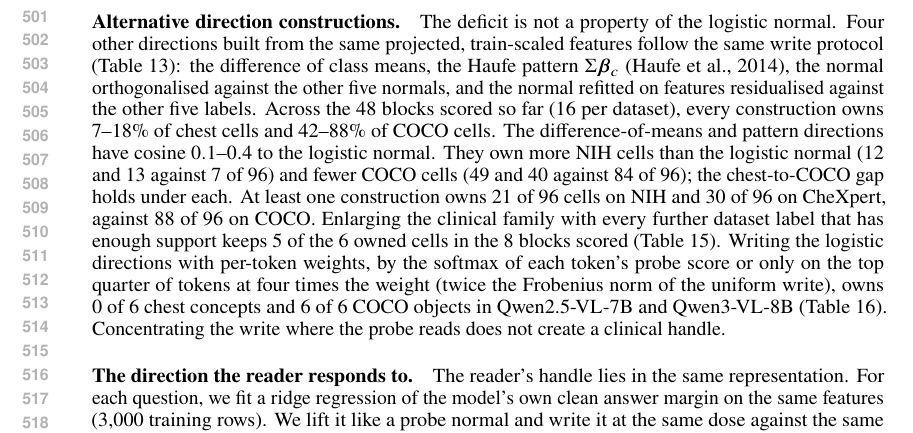
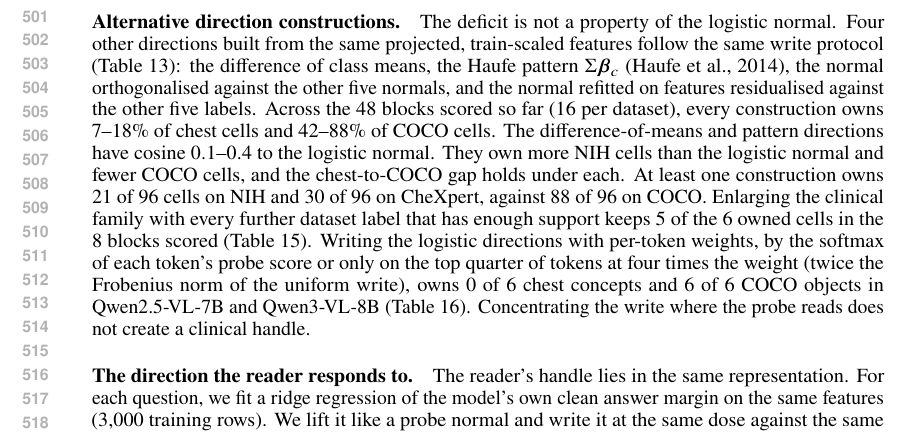
Before and after one commit to hq0709/reading-is-not-writing, a LaTeX paper (main.tex, which reads sections/5_results.tex): part of page 10 of 29, cut so that both start at the same text. Compiled offline with pdfLaTeX.

Commit message:
paper: shorter alternative-direction comparison sentence
Co-Authored-By: Claude Fable 5.1 <noreply@anthropic.com>
Claude-Session: https://claude.ai/code/session_01WP7B9LFUhA45tAk6QL4dEE

```diff
--- a/sections/5_results.tex
+++ b/sections/5_results.tex
@@ -67,7 +67,7 @@ Across the grid, the reference family and additional controls behave as designed
 
 \paragraph{Geometry, scale, saturation, refits, numerics.} No measurement alternative accounts for the deficit (Tables~\ref{tab:cf-geometry}--\ref{tab:cf-validation}; Appendix~\ref{app:cf-robustness}). The strongest competitor matches the most similar direction or the most co-occurring label at chance rate. Verdicts agree on the logit scale in \cfScaleAgree{} of \cfScaleAgreeN{} cells. COCO blocks are more saturated than chest blocks. Restricting every cell to unsaturated rows preserves all \cfChestOwned{} owned chest cells. Refits move $O_q$ by a median of \cfScaleRefitMedian{}. Column selectivity, the share of a direction's absolute effect that lands on its own question, is \cfValColSelNih{} on NIH and \cfValColSelChex{} on CheXpert against \cfValColSelCoco{} on COCO. On CheXpert, rows with a known label retain the sign of $O_q$ in \cfValKnownSignAgree{} of \cfValKnownN{} cells. Rescoring the write grid with fp32 weights and batch size one changes $W$ by at most \cfPrecisionMaxDW{} and leaves every verdict unchanged in the \cfPrecisionBlocks{} block rescored so far (Table~\ref{tab:cf-precision}).
 
-\paragraph{Alternative direction constructions.} The deficit is not a property of the logistic normal. Four other directions built from the same projected, train-scaled features follow the same write protocol (Table~\ref{tab:cf-altdir}): the difference of class means, the Haufe pattern $\Sigma\boldsymbol\beta_c$ \citep{haufe2014interpretation}, the normal orthogonalised against the other five normals, and the normal refitted on features residualised against the other five labels. Across the \cfAltdirBlocks{} blocks scored so far (\cfAltdirBlocksPerDs{} per dataset), every construction owns \cfAltdirChestPctMin{}--\cfAltdirChestPctMax\% of chest cells and \cfAltdirCocoPctMin{}--\cfAltdirCocoPctMax\% of COCO cells. The difference-of-means and pattern directions have cosine $0.1$--$0.4$ to the logistic normal. They own more NIH cells than the logistic normal (\cfAltdirNihDom{} and \cfAltdirNihPattern{} against \cfAltdirNihLogistic{} of \cfAltdirNihN{}) and fewer COCO cells (\cfAltdirCocoDom{} and \cfAltdirCocoPattern{} against \cfAltdirCocoLogistic{} of \cfAltdirCocoN{}); the chest-to-COCO gap holds under each. At least one construction owns \cfAltdirNihAny{} of \cfAltdirNihN{} cells on NIH and \cfAltdirChexAny{} of \cfAltdirChexN{} on CheXpert, against \cfAltdirCocoAny{} of \cfAltdirCocoN{} on COCO. Enlarging the clinical family with every further dataset label that has enough support keeps 5 of the 6 owned cells in the 8 blocks scored (Table~\ref{tab:cf-extcomp}). Writing the logistic directions with per-token weights, by the softmax of each token's probe score or only on the top quarter of tokens at four times the weight (twice the Frobenius norm of the uniform write), owns 0 of 6 chest concepts and 6 of 6 COCO objects in Qwen2.5-VL-7B and Qwen3-VL-8B (Table~\ref{tab:cf-tokenw}). Concentrating the write where the probe reads does not create a clinical handle.
+\paragraph{Alternative direction constructions.} The deficit is not a property of the logistic normal. Four other directions built from the same projected, train-scaled features follow the same write protocol (Table~\ref{tab:cf-altdir}): the difference of class means, the Haufe pattern $\Sigma\boldsymbol\beta_c$ \citep{haufe2014interpretation}, the normal orthogonalised against the other five normals, and the normal refitted on features residualised against the other five labels. Across the \cfAltdirBlocks{} blocks scored so far (\cfAltdirBlocksPerDs{} per dataset), every construction owns \cfAltdirChestPctMin{}--\cfAltdirChestPctMax\% of chest cells and \cfAltdirCocoPctMin{}--\cfAltdirCocoPctMax\% of COCO cells. The difference-of-means and pattern directions have cosine $0.1$--$0.4$ to the logistic normal. They own more NIH cells than the logistic normal and fewer COCO cells, and the chest-to-COCO gap holds under each. At least one construction owns \cfAltdirNihAny{} of \cfAltdirNihN{} cells on NIH and \cfAltdirChexAny{} of \cfAltdirChexN{} on CheXpert, against \cfAltdirCocoAny{} of \cfAltdirCocoN{} on COCO. Enlarging the clinical family with every further dataset label that has enough support keeps 5 of the 6 owned cells in the 8 blocks scored (Table~\ref{tab:cf-extcomp}). Writing the logistic directions with per-token weights, by the softmax of each token's probe score or only on the top quarter of tokens at four times the weight (twice the Frobenius norm of the uniform write), owns 0 of 6 chest concepts and 6 of 6 COCO objects in Qwen2.5-VL-7B and Qwen3-VL-8B (Table~\ref{tab:cf-tokenw}). Concentrating the write where the probe reads does not create a clinical handle.
 
 \paragraph{The direction the reader responds to.} The reader's handle lies in the same representation. For each question, we fit a ridge regression of the model's own clean answer margin on the same features (3{,}000 training rows). We lift it like a probe normal and write it at the same dose against the same reference family (Table~\ref{tab:cf-ansdir}). This answer direction $a_q$ is a handle where the label direction is not. In Qwen2.5-VL-7B, it is owned for \cfAnsQwenOwnedNih{} of six NIH concepts (Effusion $O^a=\cfAnsQwenEffO$ with an own write of $\cfAnsQwenEffW$) and all \cfAnsQwenOwnedChex{} CheXpert concepts. In Lingshu 32B, it is owned for \cfAnsLingOwnedNih{} NIH and \cfAnsLingOwnedChex{} CheXpert concepts. Its write beats the strongest logistic competitor on all six questions in every Qwen2.5-VL-7B and Lingshu 32B block and on five of six NIH questions in Gemma~3 12B. It differs from the probe normal: raw cosine is $\cfAnsCosQwenMin$--$\cfAnsCosQwenMax$ in Qwen2.5-VL-7B and $\cfAnsCosLingMin$--$\cfAnsCosLingMax$ in Lingshu 32B on the chest sets, against $\cfAnsCosCocoMin$--$\cfAnsCosCocoMax$ on COCO. Whitening by the training covariance gives $\cfValCosSigmaChestMin$--$\cfValCosSigmaChestMax$ against $\cfValCosSigmaCoco$. The answer direction reads the label worse than the probe and the model's own answer better (Table~\ref{tab:cf-validation}). On natural images the readable and the writable direction coincide; on chest radiographs the model answers along a direction the probe does not read.
 
```
